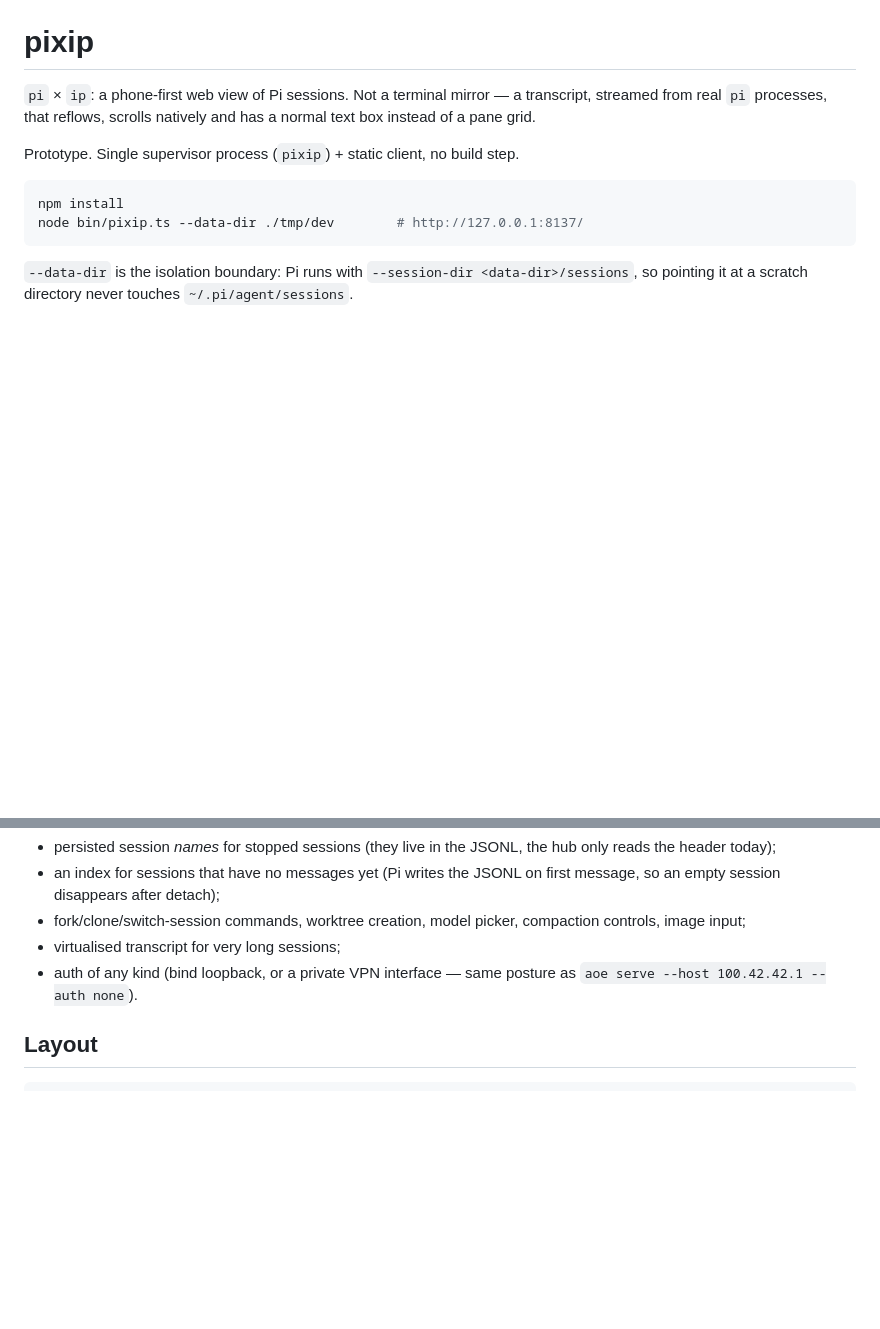
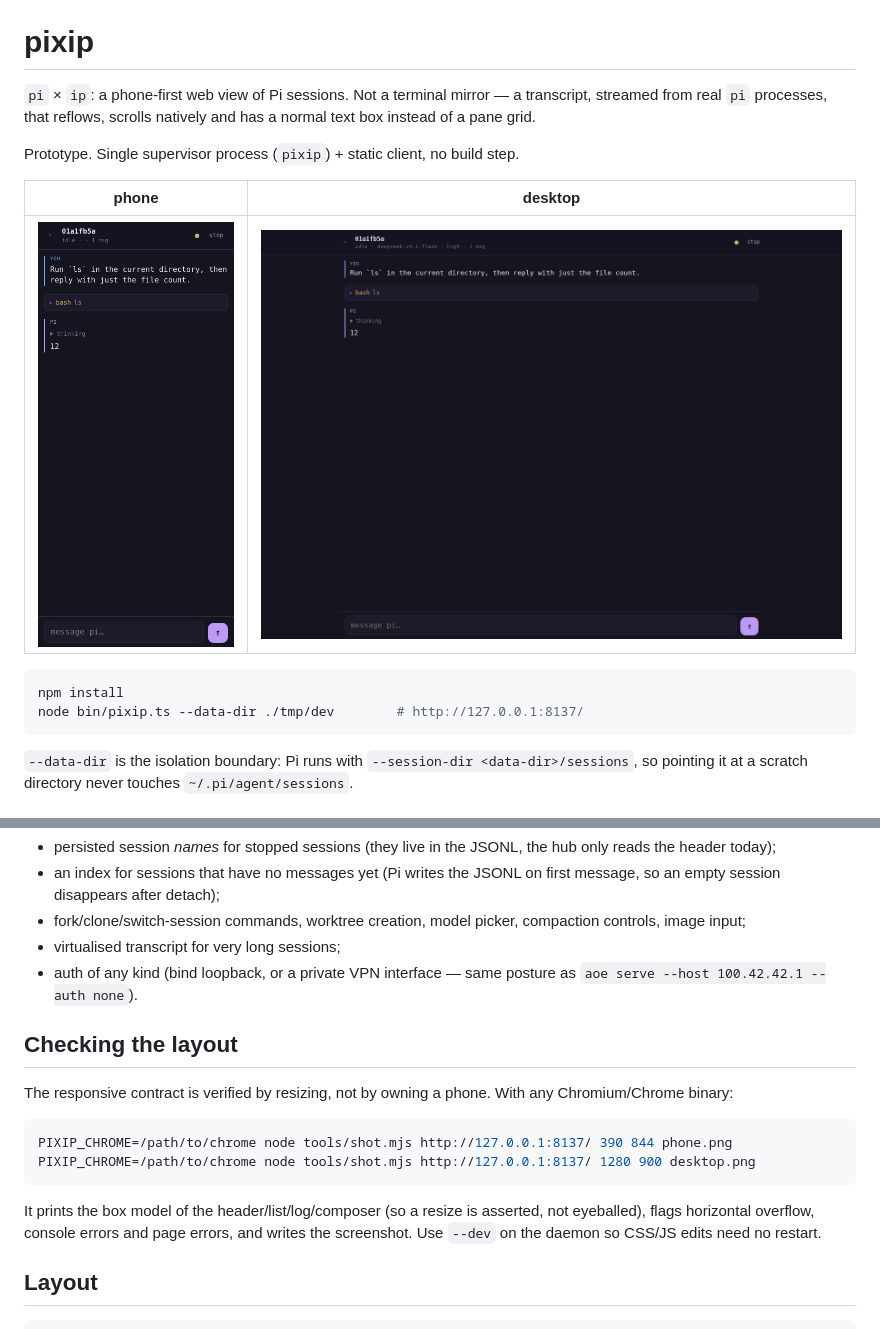
Before and after one commit to sloppymcslopperson/pixip, a Markdown page: README.md, 2 parts joined by grey strips. Drawn GitHub-style; pictures changed too: docs/desktop-session.png (added), docs/phone-session.png (added); blank space fills up the shorter version.

````diff
--- a/README.md
+++ b/README.md
@@ -5,6 +5,10 @@ transcript, streamed from real `pi` processes, that reflows, scrolls natively an
 has a normal text box instead of a pane grid.
 
 Prototype. Single supervisor process (`pixip`) + static client, no build step.
+
+| phone | desktop |
+|---|---|
+| ![phone](docs/phone-session.png) | ![desktop](docs/desktop-session.png) |
 
 ```bash
 npm install
@@ -79,6 +83,20 @@ do in the TUI.
 - auth of any kind (bind loopback, or a private VPN interface — same posture as
   `aoe serve --host 100.42.42.1 --auth none`).
 
+## Checking the layout
+
+The responsive contract is verified by resizing, not by owning a phone. With any
+Chromium/Chrome binary:
+
+```bash
+PIXIP_CHROME=/path/to/chrome node tools/shot.mjs http://127.0.0.1:8137/ 390 844 phone.png
+PIXIP_CHROME=/path/to/chrome node tools/shot.mjs http://127.0.0.1:8137/ 1280 900 desktop.png
+```
+
+It prints the box model of the header/list/log/composer (so a resize is asserted,
+not eyeballed), flags horizontal overflow, console errors and page errors, and
+writes the screenshot. Use `--dev` on the daemon so CSS/JS edits need no restart.
+
 ## Layout
 
 ```
````
Also changed, not shown: docs/phone-list.png (added), 8 other files.
